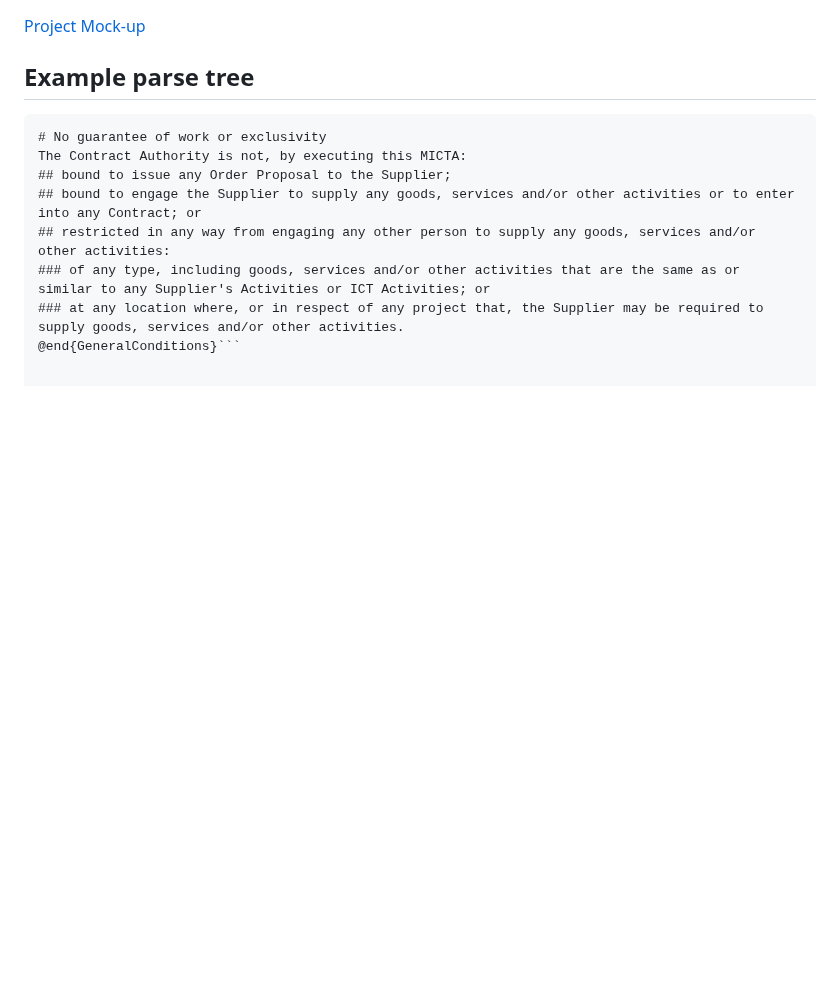
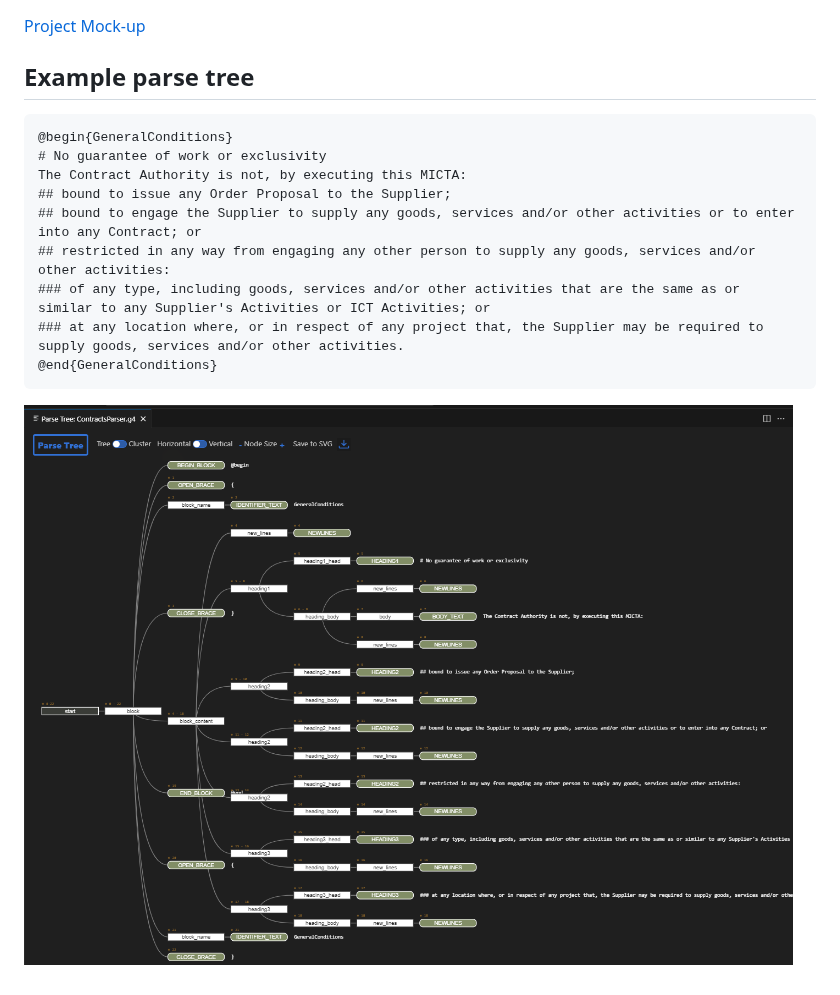
Before and after one commit to eternalBackPain/Contract-Editor, a Markdown page: README.md, the part around the change. GitHub-like rendering; pictures changed too: parse tree.png (added); blank space fills up the shorter version.

````diff
--- a/README.md
+++ b/README.md
@@ -20,7 +20,8 @@ example code has examples of different components of the project.
 
 ## Example parse tree
 
-```@begin{GeneralConditions}
+```
+@begin{GeneralConditions}
 # No guarantee of work or exclusivity
 The Contract Authority is not, by executing this MICTA:
 ## bound to issue any Order Proposal to the Supplier;
@@ -28,4 +29,7 @@ The Contract Authority is not, by executing this MICTA:
 ## restricted in any way from engaging any other person to supply any goods, services and/or other activities:
 ### of any type, including goods, services and/or other activities that are the same as or similar to any Supplier's Activities or ICT Activities; or
 ### at any location where, or in respect of any project that, the Supplier may be required to supply goods, services and/or other activities.
-@end{GeneralConditions}```
+@end{GeneralConditions}
+```
+
+![parse tree](<parse tree.png>)
````
